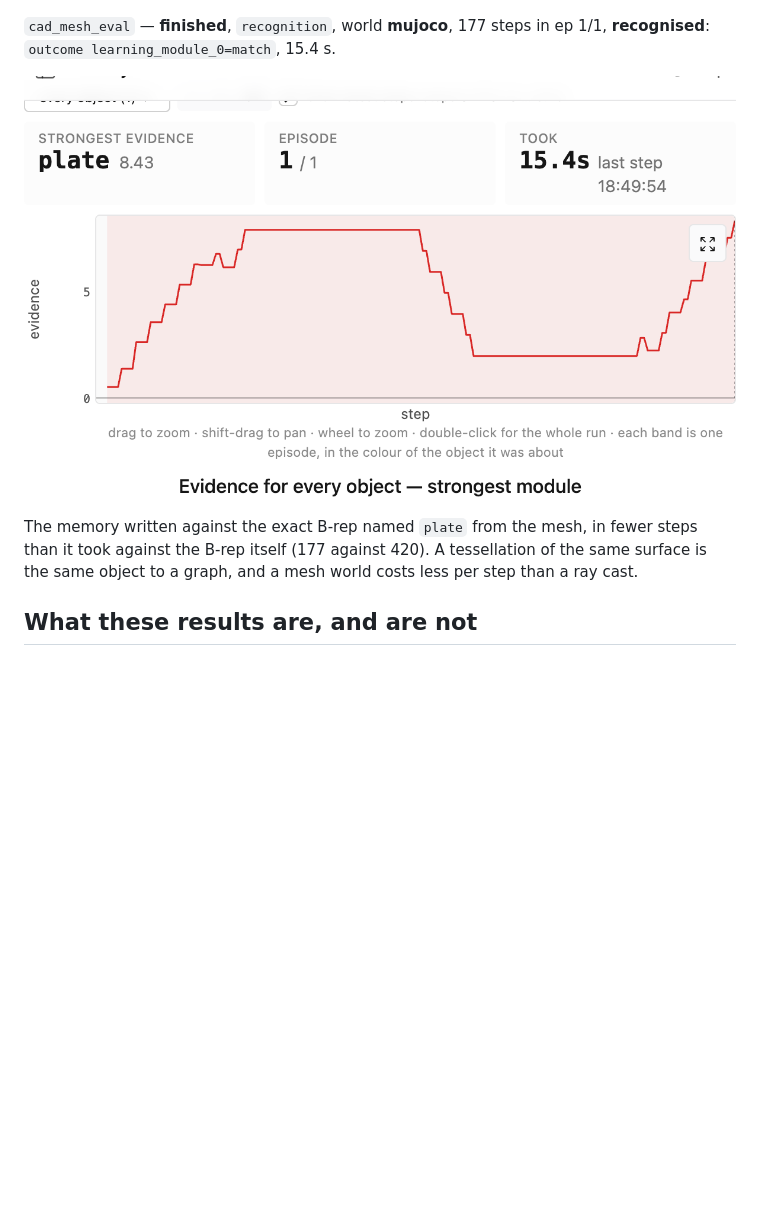
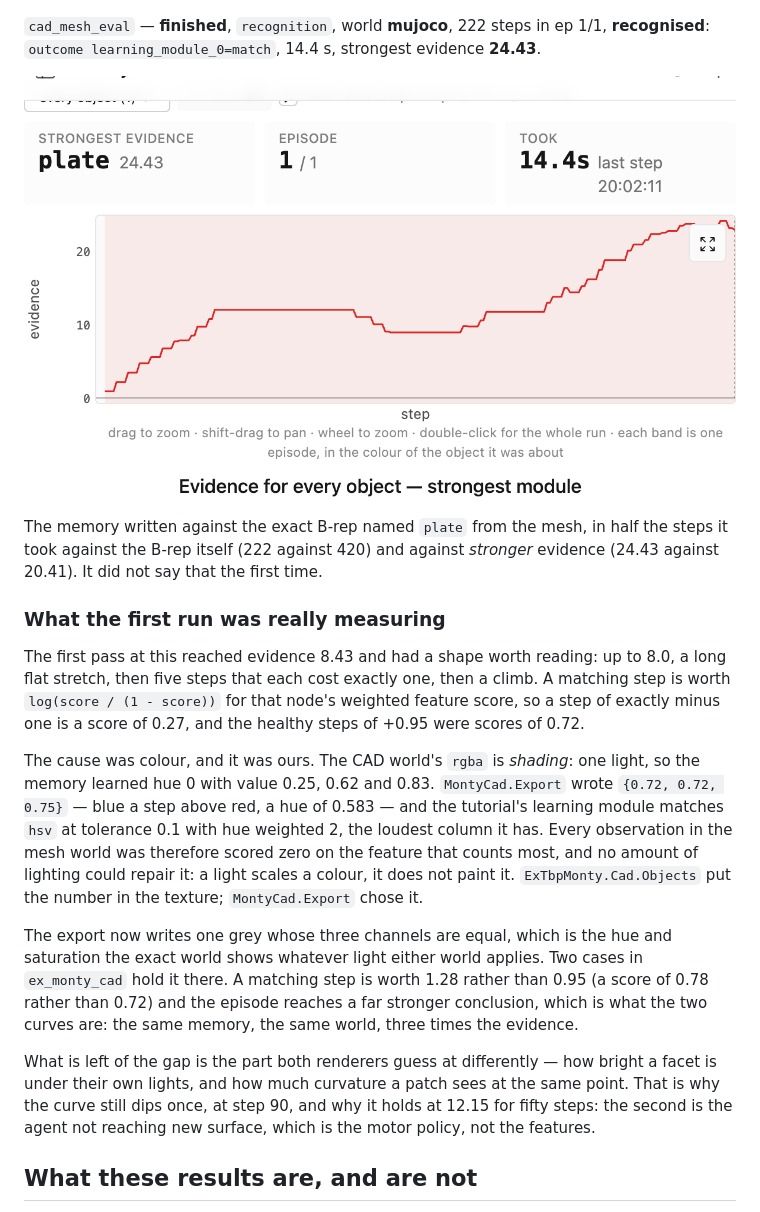
Before and after one commit to d-led/ex.tbp.monty, a Markdown page: docs/cad-results.md, the part around the change. Drawn GitHub-style; pictures changed too: docs/images/cad-mesh-eval-chart.png; blank space fills up the shorter version.

Commit message:
The mesh run earns three times the evidence once the grey is grey
why: the first stage-three run matched on a thin trail and the chart said so — a
flat stretch, five steps of exactly minus one, then a late climb. Reading the
trace said why: every observation scored zero on hue, the loudest column the
learning module has, because the exported grey had a blue cast the exact world
never showed.

what: the fourth section now carries the run with the neutral grey — evidence
24.43 against 8.43, still in half the steps the B-rep took — and a subsection
that says what the first number was actually measuring, and what is left of it.

proved: `mix run scripts/cad_mesh_eval.exs` — plate, 222 steps, recognised,
`outcome learning_module_0=match`, 14.4 s, strongest evidence 24.43.

```diff
--- a/docs/cad-results.md
+++ b/docs/cad-results.md
@@ -91,15 +91,45 @@ memory: /tmp/cad-experiment/plate — reading plate
 
 ![The mesh evaluation's page](images/cad-mesh-eval-summary.png)
 
-`cad_mesh_eval` — **finished**, `recognition`, world **mujoco**, 177 steps in
-ep 1/1, **recognised**: `outcome learning_module_0=match`, 15.4 s.
+`cad_mesh_eval` — **finished**, `recognition`, world **mujoco**, 222 steps in
+ep 1/1, **recognised**: `outcome learning_module_0=match`, 14.4 s, strongest
+evidence **24.43**.
 
 ![Its evidence](images/cad-mesh-eval-chart.png)
 
-The memory written against the exact B-rep named `plate` from the mesh, in fewer
-steps than it took against the B-rep itself (177 against 420). A tessellation of
-the same surface is the same object to a graph, and a mesh world costs less per
-step than a ray cast.
+The memory written against the exact B-rep named `plate` from the mesh, in half
+the steps it took against the B-rep itself (222 against 420) and against
+_stronger_ evidence (24.43 against 20.41). It did not say that the first time.
+
+### What the first run was really measuring
+
+The first pass at this reached evidence 8.43 and had a shape worth reading: up to
+8.0, a long flat stretch, then five steps that each cost exactly one, then a
+climb. A matching step is worth `log(score / (1 - score))` for that node's
+weighted feature score, so a step of exactly minus one is a score of 0.27, and
+the healthy steps of +0.95 were scores of 0.72.
+
+The cause was colour, and it was ours. The CAD world's `rgba` is _shading_: one
+light, so the memory learned hue 0 with value 0.25, 0.62 and 0.83. `MontyCad.Export`
+wrote `{0.72, 0.72, 0.75}` — blue a step above red, a hue of 0.583 — and the
+tutorial's learning module matches `hsv` at tolerance 0.1 with hue weighted 2,
+the loudest column it has. Every observation in the mesh world was therefore
+scored zero on the feature that counts most, and no amount of lighting could
+repair it: a light scales a colour, it does not paint it. `ExTbpMonty.Cad.Objects`
+put the number in the texture; `MontyCad.Export` chose it.
+
+The export now writes one grey whose three channels are equal, which is the hue
+and saturation the exact world shows whatever light either world applies. Two
+cases in `ex_monty_cad` hold it there. A matching step is worth 1.28 rather than
+0.95 (a score of 0.78 rather than 0.72) and the episode reaches a far stronger
+conclusion, which is what the two curves are: the same memory, the same world,
+three times the evidence.
+
+What is left of the gap is the part both renderers guess at differently — how
+bright a facet is under their own lights, and how much curvature a patch sees at
+the same point. That is why the curve still dips once, at step 90, and why it
+holds at 12.15 for fifty steps: the second is the agent not reaching new surface,
+which is the motor policy, not the features.
 
 ## What these results are, and are not
 
```
Also changed, not shown: docs/images/cad-mesh-eval-summary.png.
